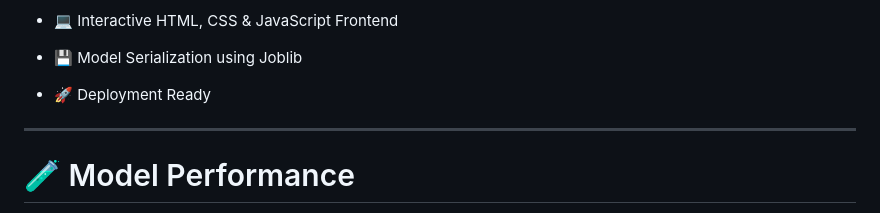
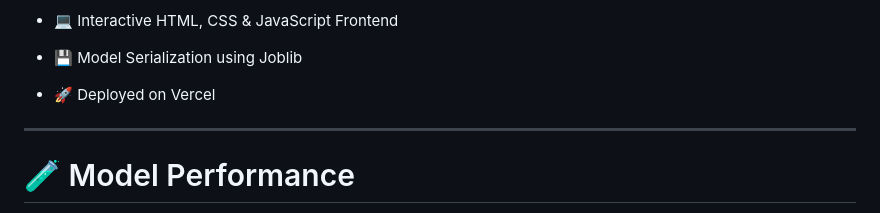
Before and after one commit to Sankesh12/Mental-Health-Score, a Markdown page: README.md, the part around the change. Rendered like a GitHub page.

```diff
--- a/README.md
+++ b/README.md
@@ -48,7 +48,7 @@
 
 * 💾 Model Serialization using Joblib
 
-* 🚀 Deployment Ready
+* 🚀 Deployed on Vercel
 
 ---
 
```
